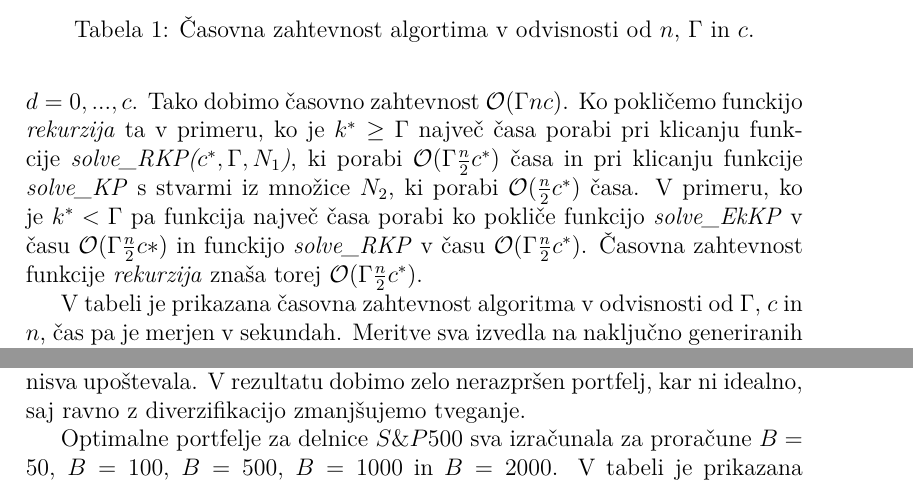
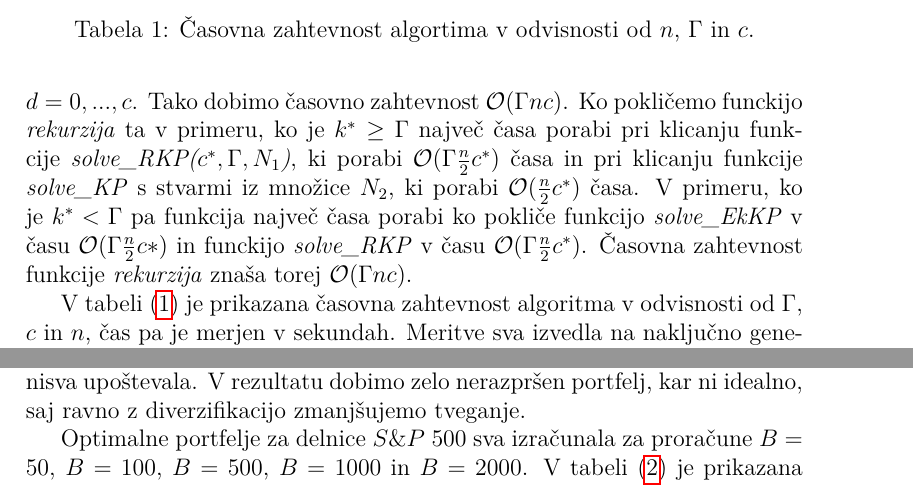
Before and after one commit to evababnik/FP-projekt-, a LaTeX document (poročilo/procilo.tex): two parts of pages 11 and 12 of 14, joined at a grey line, cut so that both start at the same text. Compiled offline with pdfLaTeX.

Commit message:
majhen popravek

```diff
--- a/poročilo/procilo.tex
+++ b/poročilo/procilo.tex
@@ -284,9 +284,9 @@ ki porabi $\mathcal{O}(\Gamma \frac{n}{2} c^*)$ časa in pri klicanju funkcije \
 $N_2$, ki porabi $\mathcal{O}(\frac{n}{2} c^*)$ časa. V primeru,
  ko je $k^* < \Gamma$ pa funkcija največ časa porabi ko pokliče funkcijo \textit{solve\_EkKP} v času $\mathcal{O}(\Gamma \frac{n}{2} c*)$
  in funckijo \textit{solve\_RKP} v času $\mathcal{O}(\Gamma \frac{n}{2} c^*)$. Časovna zahtevnost funkcije \textit{rekurzija}
- znaša torej $\mathcal{O}(\Gamma \frac{n}{2} c^*)$.
+ znaša torej $\mathcal{O}(\Gamma n c)$.
  \par
- V tabeli je prikazana časovna zahtevnost algoritma v odvisnosti od $\Gamma$, $c$ in $n$, čas pa je merjen v sekundah.
+ V tabeli $($\ref{tab:tab1}$)$ je prikazana časovna zahtevnost algoritma v odvisnosti od $\Gamma$, $c$ in $n$, čas pa je merjen v sekundah.
  Meritve sva izvedla na naključno generiranih podatkih, dobljenih s funkcijo \textit{naredi\_podatke}.
  Podatki se nahajajo v mapi \textit{podatki\_za\_merjenje\_casa}.
 
@@ -369,8 +369,8 @@ ostalih dejavnikov, ki močno vplivajo na sestavo optimalnega portfelja (kot je
 sploh nisva upoštevala. V rezultatu dobimo zelo nerazpršen portfelj,
 kar ni idealno, saj ravno z diverzifikacijo zmanjšujemo tveganje.
 \par
-Optimalne portfelje za delnice $S\&P 500$ sva izračunala za proračune $B = 50$, $B = 100$, $B = 500$,
-$B = 1000$ in $B = 2000$. V tabeli je prikazana časovna zahtevnost za posamezne
+Optimalne portfelje za delnice $S\&P$ $500$ sva izračunala za proračune $B = 50$, $B = 100$, $B = 500$,
+$B = 1000$ in $B = 2000$. V tabeli $($\ref{tab:tab2}$)$ je prikazana časovna zahtevnost za posamezne
 primere ter sestava optimalnega portfelja, pri čemer so imena podjetji zapisana z njihovimi
 kraticami.
 \begin{table}[]
```
Also changed, not shown: poročilo/procilo.pdf, poročilo/procilo.tex (4 more changed lines), 3 other files.
